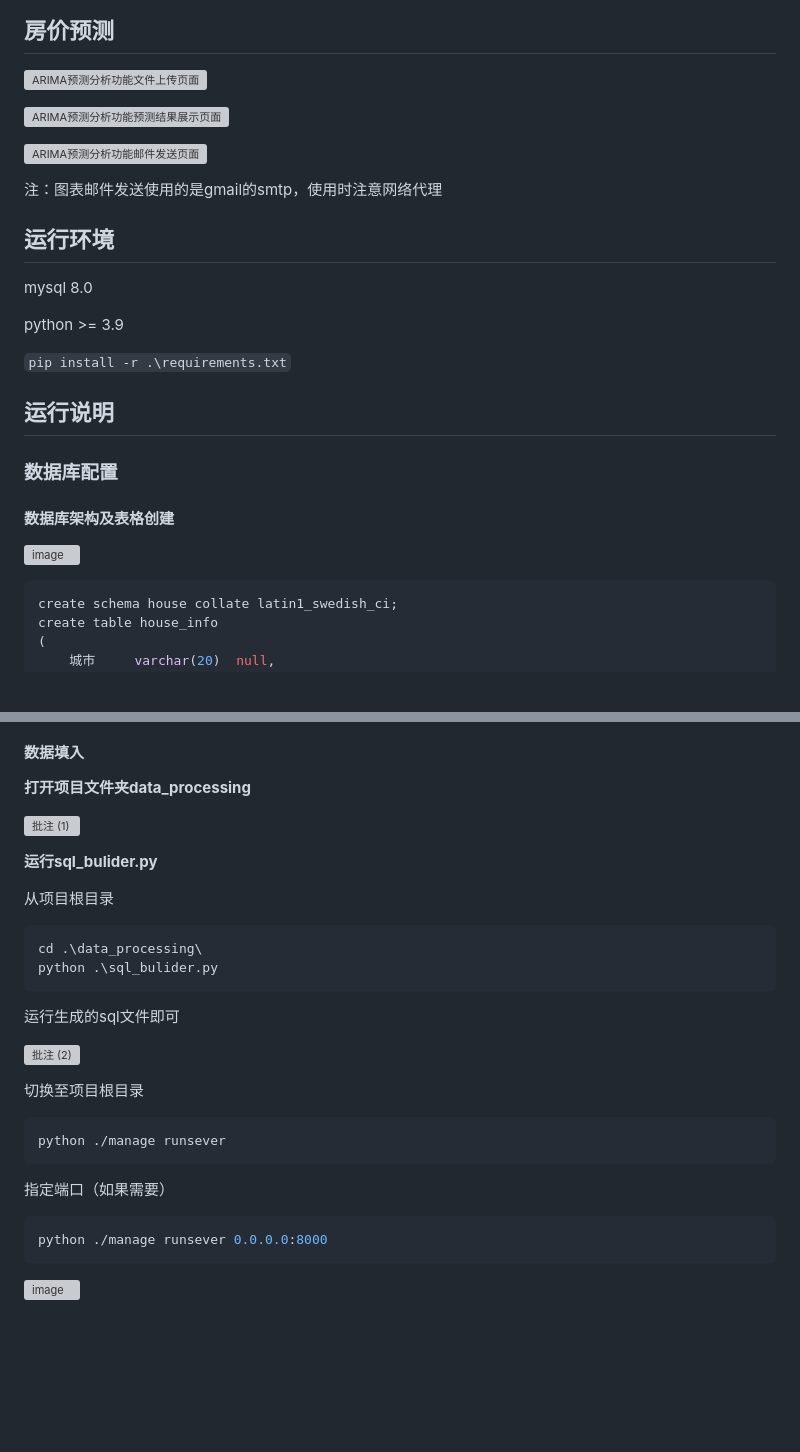
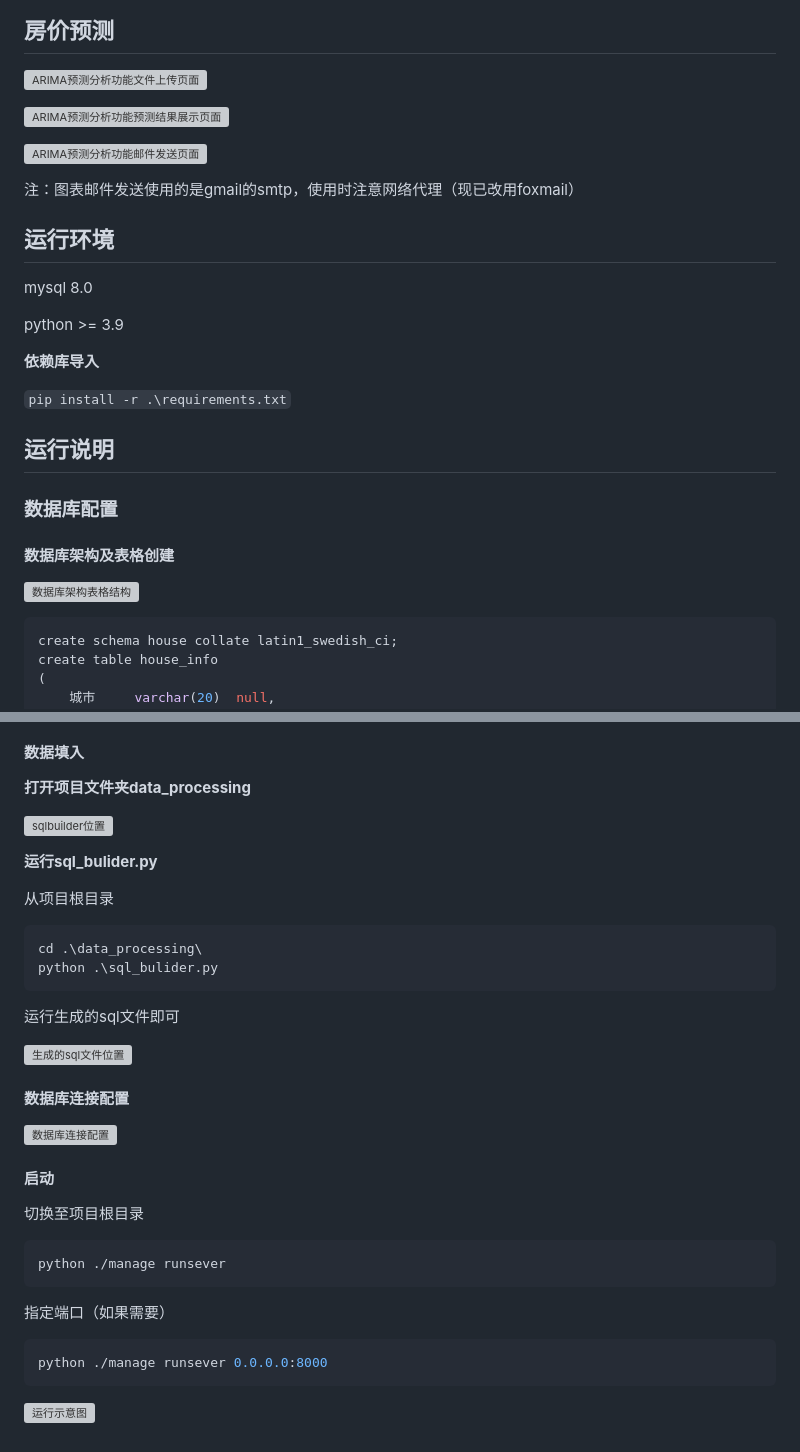
Before and after one commit to linskin/class_house_data_analyze, a Markdown page: README.md, 2 parts joined by grey strips. GitHub-like rendering; blank space fills up the shorter version; grey boxes are pictures that could not be loaded.

````diff
--- a/README.md
+++ b/README.md
@@ -6,12 +6,11 @@
 
 ![ARIMA预测分析功能文件上传页面](https://github.com/user-attachments/assets/8364ee04-ba77-4b14-8cf5-64558d3e3f7f)
 
-
 ![ARIMA预测分析功能预测结果展示页面](https://github.com/user-attachments/assets/b4d1db2d-fdee-4536-b1cd-fff393b2d756)
 
 ![ARIMA预测分析功能邮件发送页面](https://github.com/user-attachments/assets/ad891f4a-0e9a-4ee2-819c-b23953b3e7b2)
 
-注：图表邮件发送使用的是gmail的smtp，使用时注意网络代理
+注：图表邮件发送使用的是gmail的smtp，使用时注意网络代理（现已改用foxmail）
 
 
 ## 运行环境
@@ -19,6 +18,8 @@
 mysql 8.0
 
 python >= 3.9
+
+**依赖库导入**
 
 `pip install -r .\requirements.txt`
 
@@ -28,7 +29,7 @@ python >= 3.9
 
 #### 数据库架构及表格创建
 
-![image](https://github.com/user-attachments/assets/b344249f-ef58-4a20-b6dc-fa66dfed6c27)
+![数据库架构表格结构](https://github.com/user-attachments/assets/b344249f-ef58-4a20-b6dc-fa66dfed6c27)
 
 ```sql
 create schema house collate latin1_swedish_ci;
@@ -66,7 +67,7 @@ create table house_info
 
 **打开项目文件夹data_processing**
 
-![批注 (1)](https://github.com/user-attachments/assets/f72ebc89-9cc3-49f8-8602-126bd73235c9)
+![sqlbuilder位置](https://github.com/user-attachments/assets/f72ebc89-9cc3-49f8-8602-126bd73235c9)
 
 **运行sql_bulider.py**
 
@@ -78,7 +79,13 @@ python .\sql_bulider.py
 
 运行生成的sql文件即可
 
-![批注 (2)](https://github.com/user-attachments/assets/478843c6-ed50-4d2e-95c0-cc06449f50ac)
+![生成的sql文件位置](https://github.com/user-attachments/assets/09b5d988-3e53-44c1-9606-56a18074144b)
+
+#### 数据库连接配置
+
+![数据库连接配置](https://github.com/user-attachments/assets/478843c6-ed50-4d2e-95c0-cc06449f50ac)
+
+#### 启动
 
 切换至项目根目录
 
@@ -92,4 +99,4 @@ python ./manage runsever
 python ./manage runsever 0.0.0.0:8000
 ```
 
-![image](https://github.com/user-attachments/assets/dc993e9a-6659-4597-9538-bbacaa9e7172)
+![运行示意图](https://github.com/user-attachments/assets/dc993e9a-6659-4597-9538-bbacaa9e7172)
````
